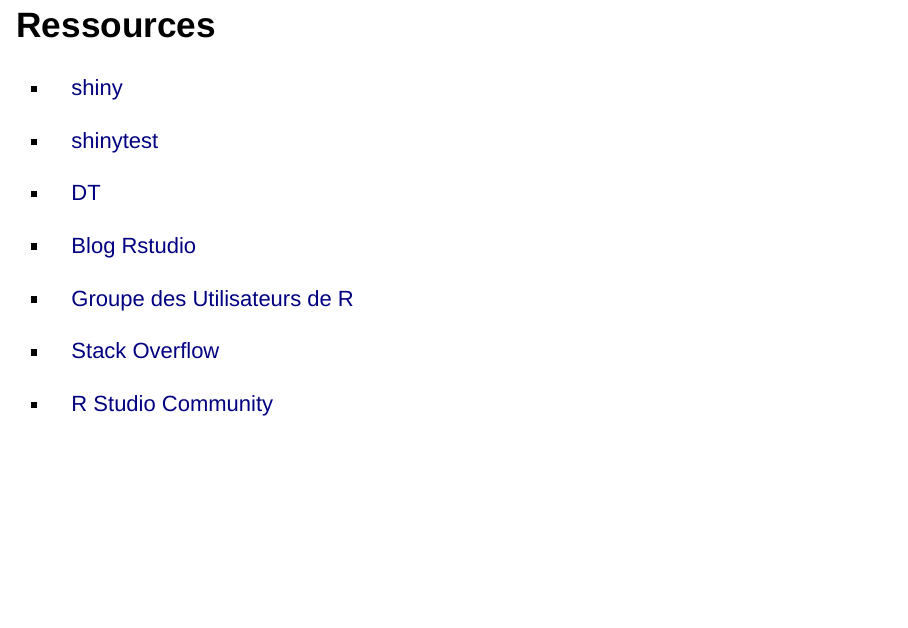
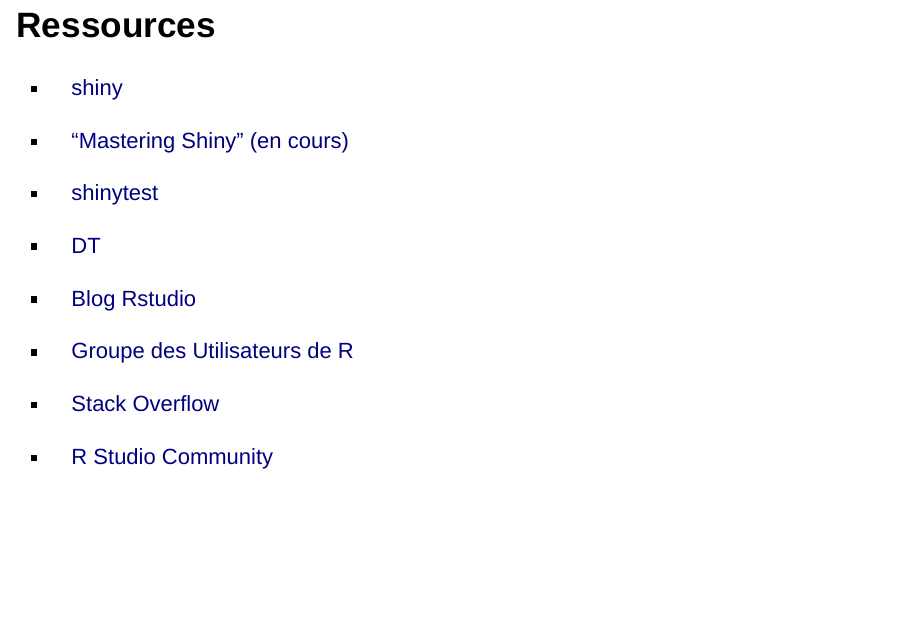
Before and after one commit to mcanouil/rshiny, an R Markdown document (rshiny.Rmd): page 138 of 139. Rendered offline with R 4.5, knitr and Pandoc, with nearby package versions; drawn as Slidy slides in place of the format the file asks for; some code elsewhere in the file could not run offline.

Commit message:
add reference to shiny book

```diff
--- a/rshiny.Rmd
+++ b/rshiny.Rmd
@@ -2067,6 +2067,8 @@
 
 * [shiny](https://shiny.rstudio.com/)
 
+* ["Mastering Shiny" (en cours)](https://mastering-shiny.org/)
+
 * [shinytest](https://rstudio.github.io/shinytest/)
 
 * [DT](https://rstudio.github.io/DT/)
```
